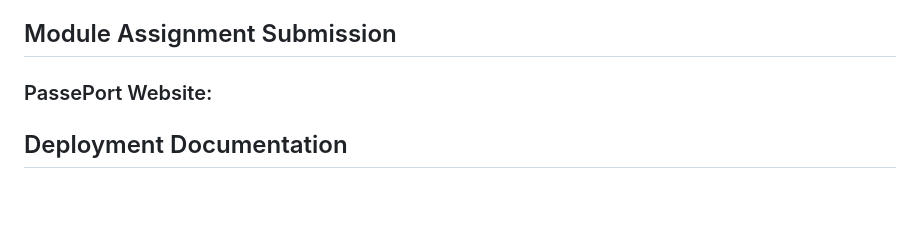
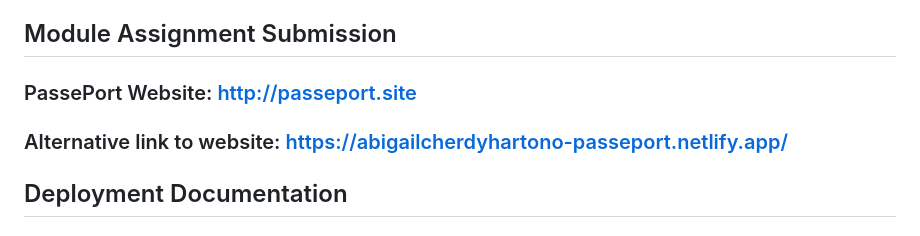
Before and after one commit to RevoU-FSSE-4/module-2-abigailchartono, a Markdown page: README.md, the part around the change. Drawn GitHub-style; blank space fills up the shorter version.

Commit message:
Module 2 Assignment Submission

```diff
--- a/README.md
+++ b/README.md
@@ -11,7 +11,8 @@ On this module assignment, the main deliverables are:
 - Connecting custom domain and DNS accordingly
 
 ## Module Assignment Submission
-### PassePort Website:
+### PassePort Website: http://passeport.site
+### Alternative link to website: https://abigailcherdyhartono-passeport.netlify.app/
 
 ## Deployment Documentation
 
```
